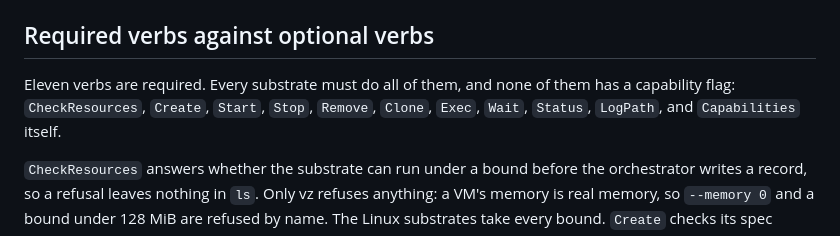
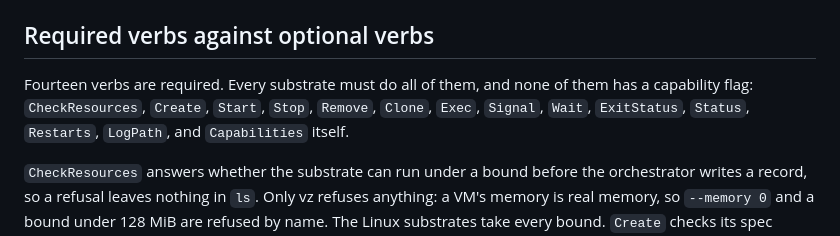
Before and after one commit to presmihaylov/shard, a Markdown page: docs/provider.md, the part around the change. GitHub-like rendering.

Commit message:
SHARD-263: docs/provider.md counts fourteen required verbs, Signal, ExitStatus and Restarts included

```diff
--- a/docs/provider.md
+++ b/docs/provider.md
@@ -85,9 +85,9 @@ fallback to gVisor.
 
 ## Required verbs against optional verbs
 
-Eleven verbs are required. Every substrate must do all of them, and none of them has a capability
-flag: `CheckResources`, `Create`, `Start`, `Stop`, `Remove`, `Clone`, `Exec`, `Wait`, `Status`,
-`LogPath`, and `Capabilities` itself.
+Fourteen verbs are required. Every substrate must do all of them, and none of them has a capability
+flag: `CheckResources`, `Create`, `Start`, `Stop`, `Remove`, `Clone`, `Exec`, `Signal`, `Wait`,
+`ExitStatus`, `Status`, `Restarts`, `LogPath`, and `Capabilities` itself.
 
 `CheckResources` answers whether the substrate can run under a bound before the orchestrator writes
 a record, so a refusal leaves nothing in `ls`. Only vz refuses anything: a VM's memory is real
```
